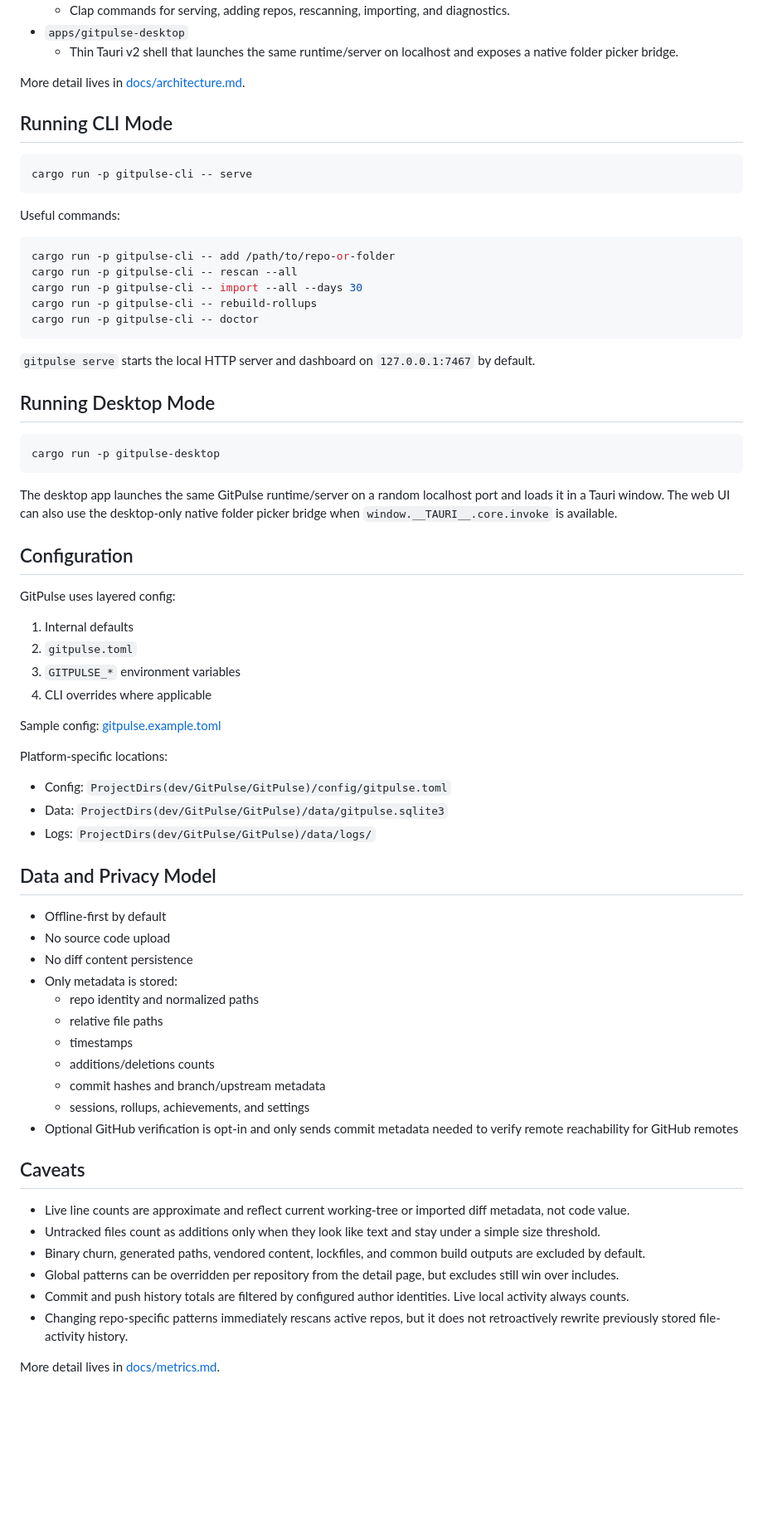
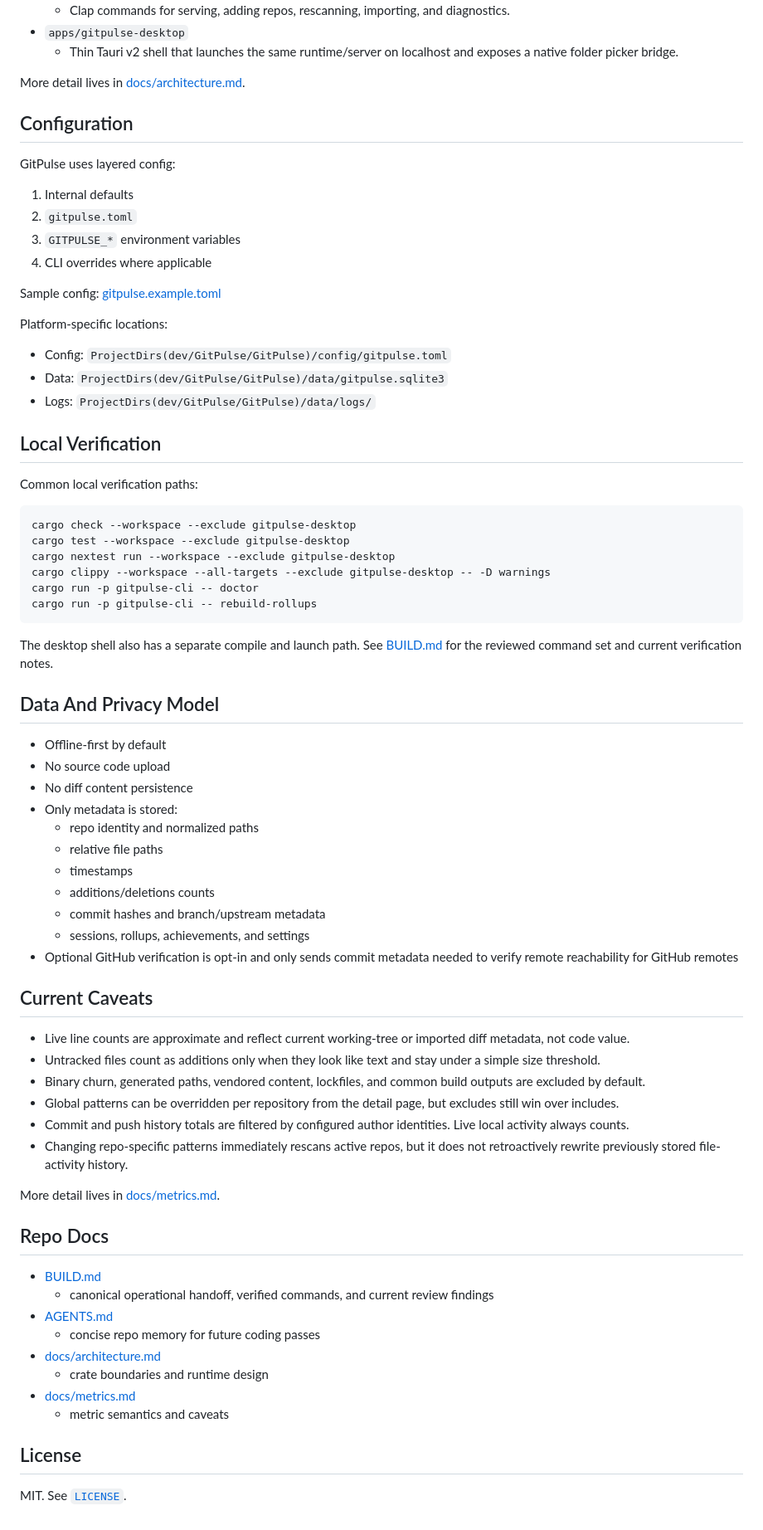
Before and after one commit to dunamismax/gitpulse, a Markdown page: README.md, the part around one of its changes. Shown at 83% size. GitHub-like rendering; blank space fills up the shorter version.

````diff
--- a/README.md
+++ b/README.md
@@ -58,33 +119,7 @@ GitPulse is a local-first Rust desktop and web app for monitoring git activity a
 - `apps/gitpulse-desktop`
   - Thin Tauri v2 shell that launches the same runtime/server on localhost and exposes a native folder picker bridge.
 
-More detail lives in [docs/architecture.md](/Users/sawyer/github/gitpulse/docs/architecture.md).
-
-## Running CLI Mode
-
-```bash
-cargo run -p gitpulse-cli -- serve
-```
-
-Useful commands:
-
-```bash
-cargo run -p gitpulse-cli -- add /path/to/repo-or-folder
-cargo run -p gitpulse-cli -- rescan --all
-cargo run -p gitpulse-cli -- import --all --days 30
-cargo run -p gitpulse-cli -- rebuild-rollups
-cargo run -p gitpulse-cli -- doctor
-```
-
-`gitpulse serve` starts the local HTTP server and dashboard on `127.0.0.1:7467` by default.
-
-## Running Desktop Mode
-
-```bash
-cargo run -p gitpulse-desktop
-```
-
-The desktop app launches the same GitPulse runtime/server on a random localhost port and loads it in a Tauri window. The web UI can also use the desktop-only native folder picker bridge when `window.__TAURI__.core.invoke` is available.
+More detail lives in [docs/architecture.md](docs/architecture.md).
 
 ## Configuration
 
@@ -103,7 +138,22 @@ Platform-specific locations:
 - Data: `ProjectDirs(dev/GitPulse/GitPulse)/data/gitpulse.sqlite3`
 - Logs: `ProjectDirs(dev/GitPulse/GitPulse)/data/logs/`
 
-## Data and Privacy Model
+## Local Verification
+
+Common local verification paths:
+
+```bash
+cargo check --workspace --exclude gitpulse-desktop
+cargo test --workspace --exclude gitpulse-desktop
+cargo nextest run --workspace --exclude gitpulse-desktop
+cargo clippy --workspace --all-targets --exclude gitpulse-desktop -- -D warnings
+cargo run -p gitpulse-cli -- doctor
+cargo run -p gitpulse-cli -- rebuild-rollups
+```
+
+The desktop shell also has a separate compile and launch path. See [BUILD.md](BUILD.md) for the reviewed command set and current verification notes.
+
+## Data And Privacy Model
 
 - Offline-first by default
 - No source code upload
@@ -117,7 +167,7 @@ Platform-specific locations:
   - sessions, rollups, achievements, and settings
 - Optional GitHub verification is opt-in and only sends commit metadata needed to verify remote reachability for GitHub remotes
 
-## Caveats
+## Current Caveats
 
 - Live line counts are approximate and reflect current working-tree or imported diff metadata, not code value.
 - Untracked files count as additions only when they look like text and stay under a simple size threshold.
@@ -126,4 +176,19 @@ Platform-specific locations:
 - Commit and push history totals are filtered by configured author identities. Live local activity always counts.
 - Changing repo-specific patterns immediately rescans active repos, but it does not retroactively rewrite previously stored file-activity history.
 
-More detail lives in [docs/metrics.md](/Users/sawyer/github/gitpulse/docs/metrics.md).
+More detail lives in [docs/metrics.md](docs/metrics.md).
+
+## Repo Docs
+
+- [BUILD.md](BUILD.md)
+  - canonical operational handoff, verified commands, and current review findings
+- [AGENTS.md](AGENTS.md)
+  - concise repo memory for future coding passes
+- [docs/architecture.md](docs/architecture.md)
+  - crate boundaries and runtime design
+- [docs/metrics.md](docs/metrics.md)
+  - metric semantics and caveats
+
+## License
+
+MIT. See [`LICENSE`](LICENSE).
````
Also changed, not shown: other parts of README.md (+74 -13 lines).
